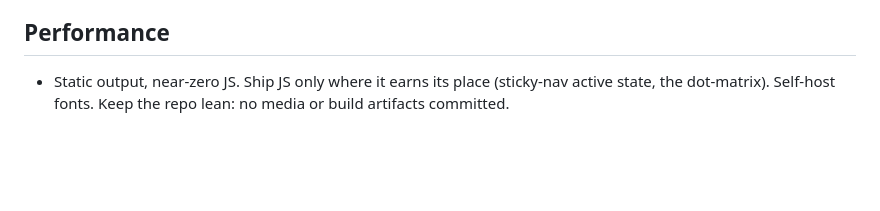
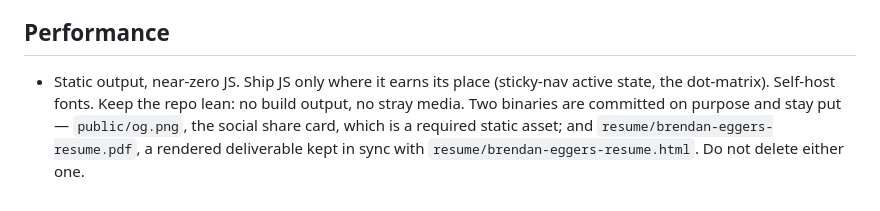
Before and after one commit to eggdev/eggers-dev, a Markdown page: AGENTS.md, the part around the change. GitHub-like rendering; blank space fills up the shorter version.

```diff
--- a/AGENTS.md
+++ b/AGENTS.md
@@ -76,5 +76,8 @@ path; normal work reaches production through `main`.
 ## Performance
 
 - Static output, near-zero JS. Ship JS only where it earns its place (sticky-nav
-  active state, the dot-matrix). Self-host fonts. Keep the repo lean: no media or
-  build artifacts committed.
+  active state, the dot-matrix). Self-host fonts. Keep the repo lean: no build
+  output, no stray media. Two binaries are committed on purpose and stay put —
+  `public/og.png`, the social share card, which is a required static asset; and
+  `resume/brendan-eggers-resume.pdf`, a rendered deliverable kept in sync with
+  `resume/brendan-eggers-resume.html`. Do not delete either one.
```
Also changed, not shown: DESIGN.md (+15 -2 lines), PRODUCT.md (+1 -1 lines).
